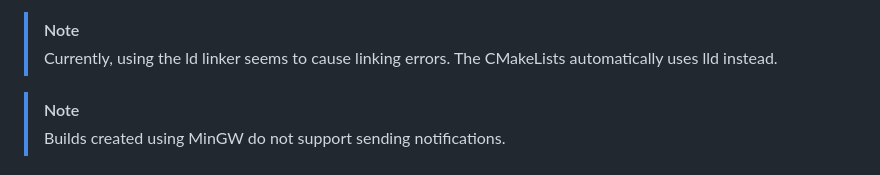
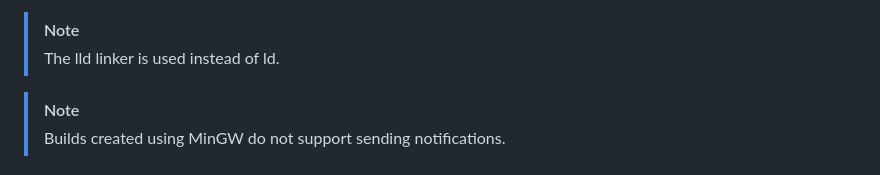
Before and after one commit to Kippye/schetool, a Markdown page: README.md, the part around the change. Drawn GitHub-style.

Commit message:
Update README: Linking MinGW build with ld seems to work again

```diff
--- a/README.md
+++ b/README.md
@@ -22,7 +22,7 @@ The latest stable releases for Windows and Linux are available under [Releases](
 * TODO: Full package list
 
 > [!NOTE]
-> Currently, using the ld linker seems to cause linking errors. The CMakeLists automatically uses lld instead.
+> The lld linker is used instead of ld.
 
 > [!NOTE]
 > Builds created using MinGW do not support sending notifications.
```
